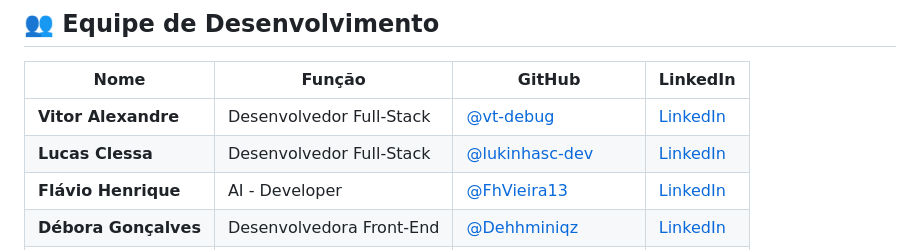
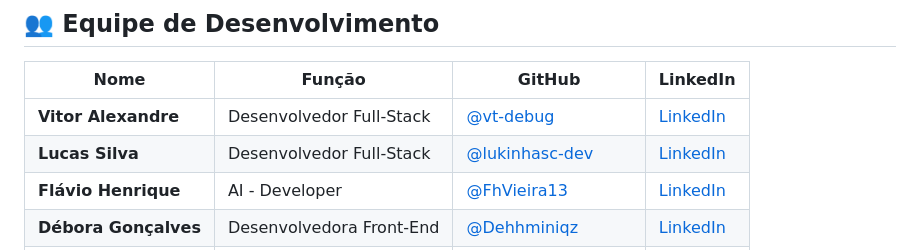
Before and after one commit to vt-debug/speedauto-HTML-fd, a Markdown page: README.md, the part around the change. Rendered like a GitHub page.

Commit message:
Update contributor name from Lucas Clessa to Lucas Silva

```diff
--- a/README.md
+++ b/README.md
@@ -78,7 +78,7 @@ A documentação inclui:
 | Nome | Função | GitHub | LinkedIn |
 |------|--------|--------|----------|
 | **Vitor Alexandre** | Desenvolvedor Full-Stack | [@vt-debug](https://github.com/vt-debug) | [LinkedIn](https://www.linkedin.com/in/vitor-alexandre-356aa42a7) |
-| **Lucas Clessa** | Desenvolvedor Full-Stack | [@lukinhasc-dev](https://github.com/lukinhasc-dev) | [LinkedIn](https://www.linkedin.com/in/lukinhasclessa/) |
+| **Lucas Silva** | Desenvolvedor Full-Stack | [@lukinhasc-dev](https://github.com/lukinhasc-dev) | [LinkedIn](https://www.linkedin.com/in/lukinhasclessa/) |
 | **Flávio Henrique** | AI - Developer | [@FhVieira13](https://github.com/FhVieira13) | [LinkedIn](https://www.linkedin.com/in/flavio-henrique-984951223/) |
 | **Débora Gonçalves** | Desenvolvedora Front-End | [@Dehhminiqz](https://github.com/Dehhminiqz) | [LinkedIn](https://www.linkedin.com/in/debora-gon%C3%A7alves-de-oliveira-bb0501287/) |
 | **Gabriel Augusto** | AI - Developer | [@Gabriel-Augusto05](https://github.com/Gabriel-Augusto05) | [LinkedIn](https://www.linkedin.com/in/augusto1605/) |
```
